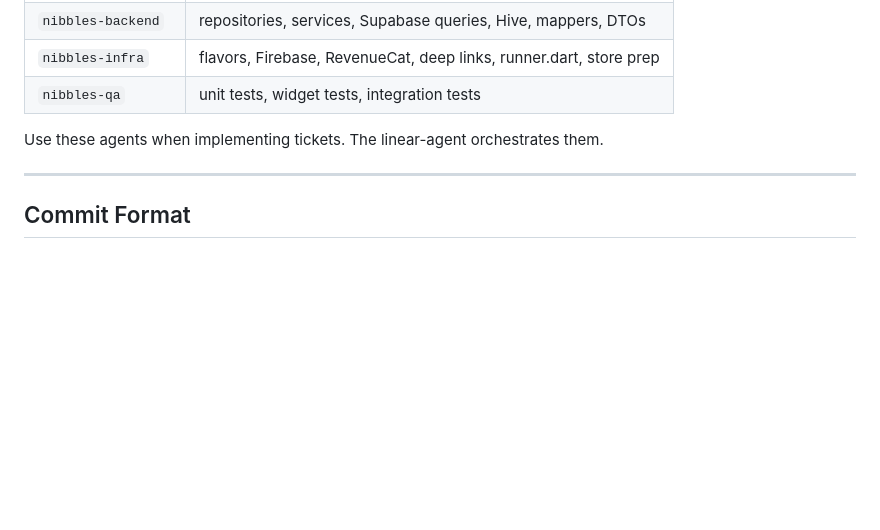
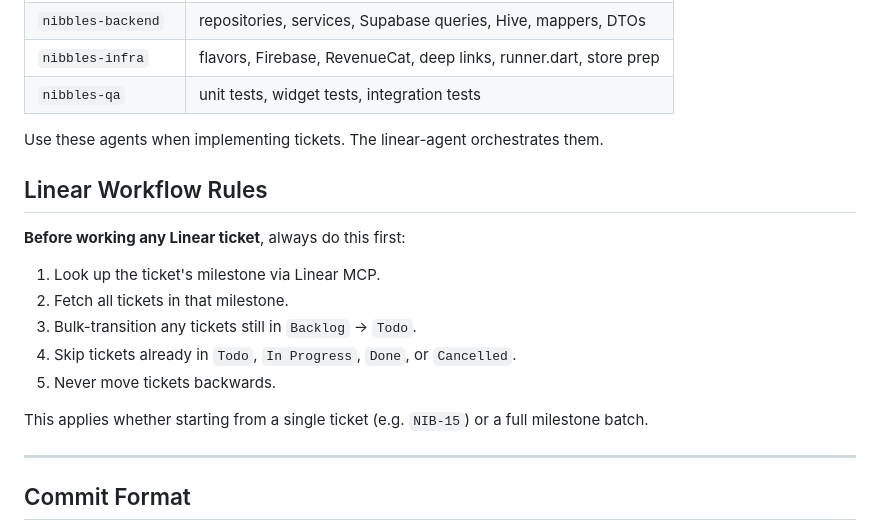
Before and after one commit to A-Y-Developments/Nibbles, a Markdown page: .claude/CLAUDE.md, the part around the change. Rendered like a GitHub page; blank space fills up the shorter version.

Commit message:
chore(infra): add Linear milestone ticket transition rules to CLAUDE.md

```diff
--- a/.claude/CLAUDE.md
+++ b/.claude/CLAUDE.md
@@ -251,6 +251,17 @@ Generated files (`*.freezed.dart`, `*.g.dart`) ARE committed to source control.
 
 Use these agents when implementing tickets. The linear-agent orchestrates them.
 
+## Linear Workflow Rules
+
+**Before working any Linear ticket**, always do this first:
+1. Look up the ticket's milestone via Linear MCP.
+2. Fetch all tickets in that milestone.
+3. Bulk-transition any tickets still in `Backlog` → `Todo`.
+4. Skip tickets already in `Todo`, `In Progress`, `Done`, or `Cancelled`.
+5. Never move tickets backwards.
+
+This applies whether starting from a single ticket (e.g. `NIB-15`) or a full milestone batch.
+
 ---
 
 ## Commit Format
```
